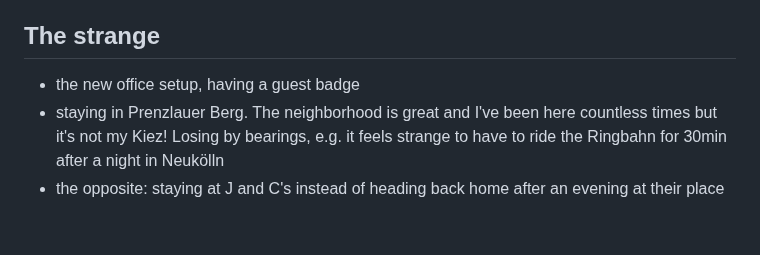
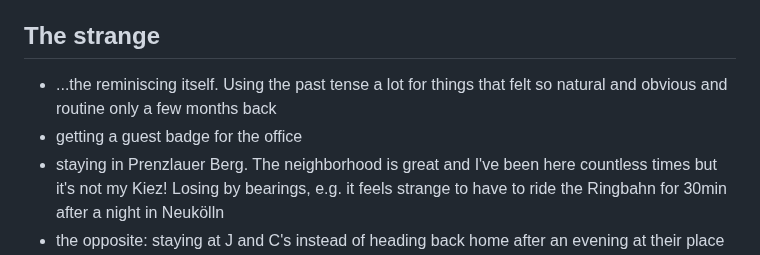
Before and after one commit to robinmetral/website, a Markdown page: pages/notes/weeknote-11-back-in-berlin.md, the part around the change. Drawn GitHub-style; blank space fills up the shorter version.

Commit message:
Updated Note pages/notes/weeknote-11-back-in-berlin.md

```diff
--- a/pages/notes/weeknote-11-back-in-berlin.md
+++ b/pages/notes/weeknote-11-back-in-berlin.md
@@ -28,7 +28,8 @@ We spent the week at J and C's and our stay felt at once very familiar but also
 
 ## The strange
 
-- the new office setup, having a guest badge
+- ...the reminiscing itself. Using the past tense a lot for things that felt so natural and obvious and routine only a few months back
+- getting a guest badge for the office
 - staying in Prenzlauer Berg. The neighborhood is great and I've been here countless times but it's not my Kiez! Losing by bearings, e.g. it feels strange to have to ride the Ringbahn for 30min after a night in Neukölln
 - the opposite: staying at J and C's instead of heading back home after an evening at their place
 - last day of work, handing back my laptop (working at SumUp has very much been tied to Berlin in my mind: I joined the company only a few months after moving to Berlin back in January 2019 and met most of my Berlin friends through it!)
```
